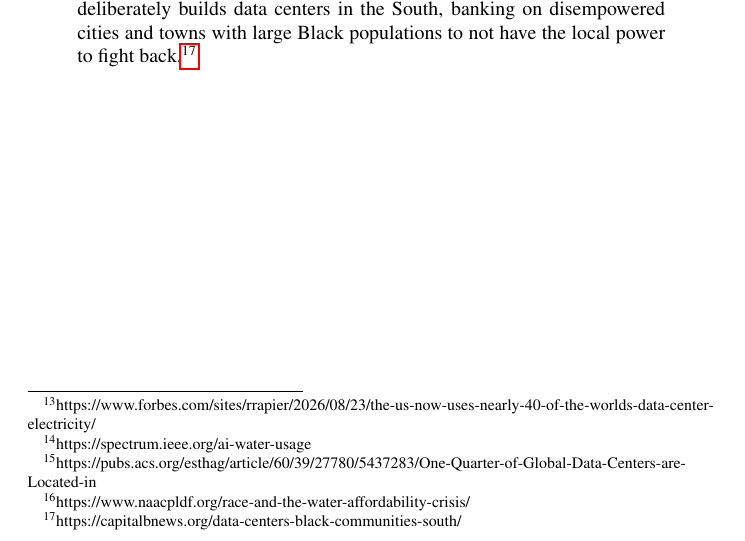
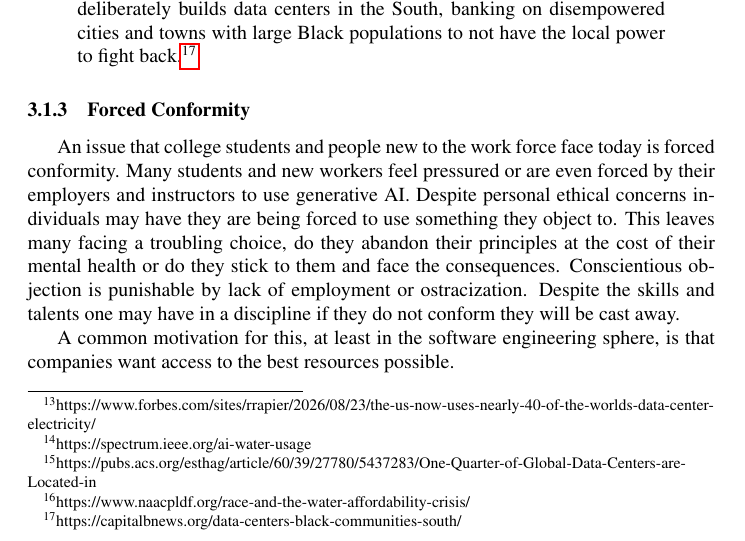
Before and after one commit to Pirategirl9000/A-Case-Against-AI, a LaTeX document (main.tex): part of page 11 of 12, cut so that both start at the same text. Compiled offline with pdfLaTeX.

Commit message:
Started on forced conformity section

```diff
--- a/main.tex
+++ b/main.tex
@@ -168,6 +168,10 @@ For people of higher economic classes this is not as big of a concern. People wi
 Today, Big Tech is following in the footsteps of Big Oil as this industry deliberately builds data centers in the South, banking on disempowered cities and towns with large Black populations to not have the local power to fight back.\footnote{https://capitalbnews.org/data-centers-black-communities-south/}
 \end{displayquote}
 
-% Add section on forced conformity %
+\subsubsection{Forced Conformity}
+An issue that college students and people new to the work force face today is forced conformity. Many students and new workers feel pressured or are even forced by their employers and instructors to use generative AI. Despite personal ethical concerns individuals may have they are being forced to use something they object to. This leaves many facing a troubling choice, do they abandon their principles at the cost of their mental health or do they stick to them and face the consequences. Conscientious objection is punishable by lack of employment or ostracization. Despite the skills and talents one may have in a discipline if they do not conform they will be cast away.
+
+A common motivation for this, at least in the software engineering sphere, is that companies want access to the best resources possible.
+
 
 \end{document}
```
Also changed, not shown: main.pdf.
